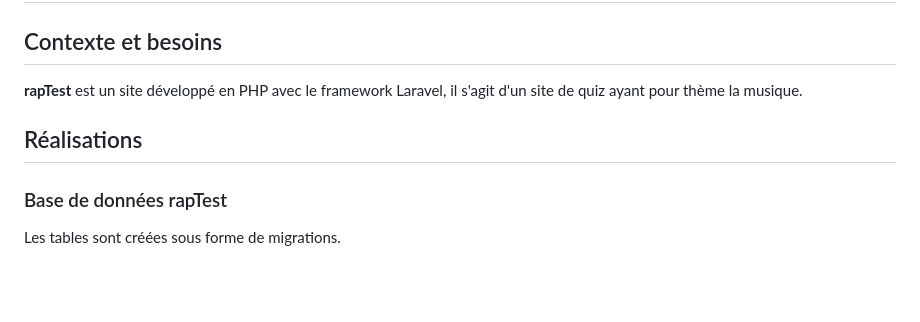
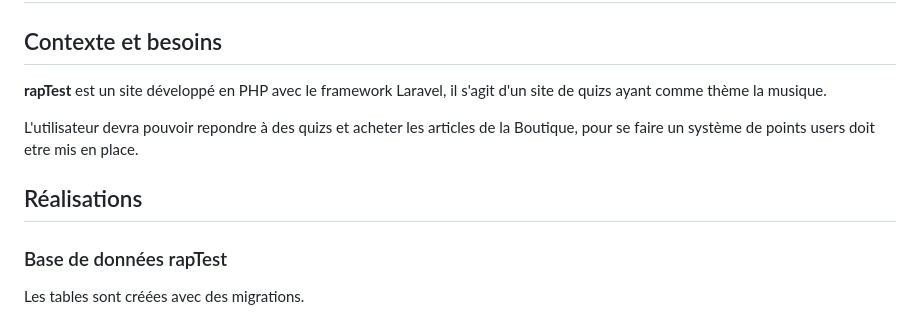
Before and after one commit to JohanAmadori/rapTest, a Markdown page: README.md, the part around the change. GitHub-like rendering; blank space fills up the shorter version.

```diff
--- a/README.md
+++ b/README.md
@@ -2,13 +2,15 @@
 
 ## Contexte et besoins
 
-**rapTest** est un site développé en PHP avec le framework Laravel, il s'agit d'un site de quiz ayant pour thème la musique.
+**rapTest** est un site développé en PHP avec le framework Laravel, il s'agit d'un site de quizs ayant comme thème la musique.
+
+L'utilisateur devra pouvoir repondre à des quizs et acheter les articles de la Boutique, pour se faire un système de points users doit etre mis en place.
 
 ## Réalisations
 
 ### Base de données rapTest
 
-Les tables sont créées sous forme de migrations.
+Les tables sont créées avec des migrations.
 
 ![Base de données](photos/bdd.JPG)
 
```
